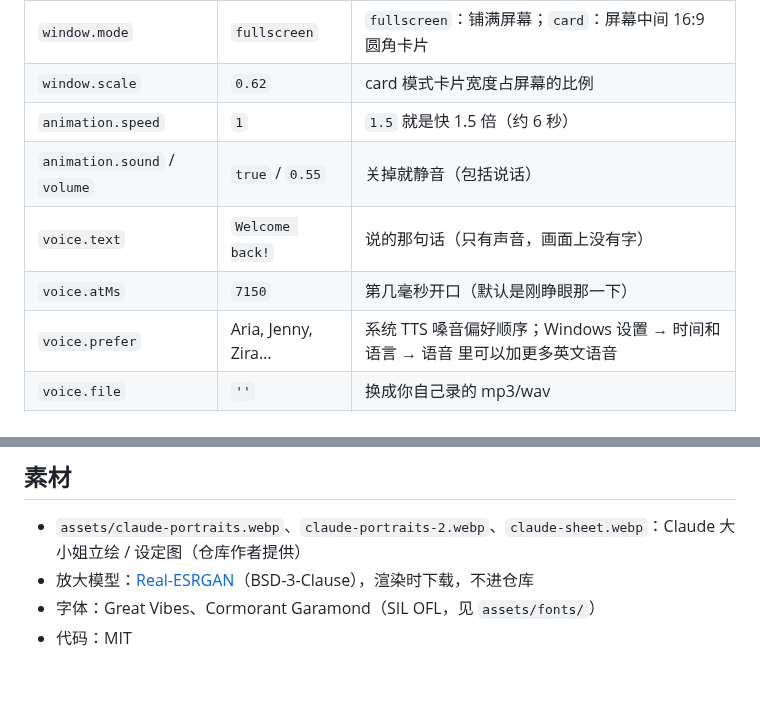
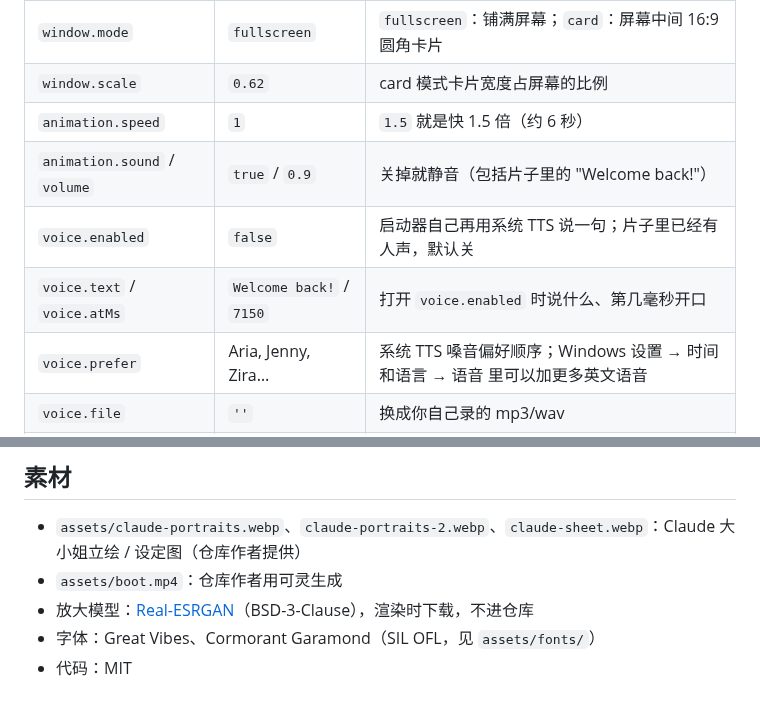
Before and after one commit to powerofjinbo/claude-, a Markdown page: README.md, 2 parts joined by grey strips. Drawn GitHub-style.

```diff
--- a/README.md
+++ b/README.md
@@ -104,9 +117,9 @@ npm run render-preview                 # → docs/ 下的预览 gif 和截图（
 | `window.mode` | `fullscreen` | `fullscreen`：铺满屏幕；`card`：屏幕中间 16:9 圆角卡片 |
 | `window.scale` | `0.62` | card 模式卡片宽度占屏幕的比例 |
 | `animation.speed` | `1` | `1.5` 就是快 1.5 倍（约 6 秒） |
-| `animation.sound` / `volume` | `true` / `0.55` | 关掉就静音（包括说话） |
-| `voice.text` | `Welcome back!` | 说的那句话（只有声音，画面上没有字） |
-| `voice.atMs` | `7150` | 第几毫秒开口（默认是刚睁眼那一下） |
+| `animation.sound` / `volume` | `true` / `0.9` | 关掉就静音（包括片子里的 "Welcome back!"） |
+| `voice.enabled` | `false` | 启动器自己再用系统 TTS 说一句；片子里已经有人声，默认关 |
+| `voice.text` / `voice.atMs` | `Welcome back!` / `7150` | 打开 `voice.enabled` 时说什么、第几毫秒开口 |
 | `voice.prefer` | Aria, Jenny, Zira… | 系统 TTS 嗓音偏好顺序；Windows 设置 → 时间和语言 → 语音 里可以加更多英文语音 |
 | `voice.file` | `''` | 换成你自己录的 mp3/wav |
 | `text.skip` | `Click to skip` | 右下角的跳过提示；留空就不显示 |
@@ -128,6 +141,7 @@ CI（`.github/workflows/ci.yml`）在 Ubuntu 和 Windows 上都跑：Windows 上
 ## 素材
 
 - `assets/claude-portraits.webp`、`claude-portraits-2.webp`、`claude-sheet.webp`：Claude 大小姐立绘 / 设定图（仓库作者提供）
+- `assets/boot.mp4`：仓库作者用可灵生成
 - 放大模型：[Real-ESRGAN](https://github.com/xinntao/Real-ESRGAN)（BSD-3-Clause），渲染时下载，不进仓库
 - 字体：Great Vibes、Cormorant Garamond（SIL OFL，见 `assets/fonts/`）
 - 代码：MIT
```
Also changed, not shown: other parts of README.md (+24 -11 lines), docs/boot-1-neon.jpg (added), docs/boot-1-trace.jpg (deleted), docs/boot-2-flare.jpg, docs/boot-3-eyes-closed.jpg, docs/boot-4-awake.jpg, 8 other files.
